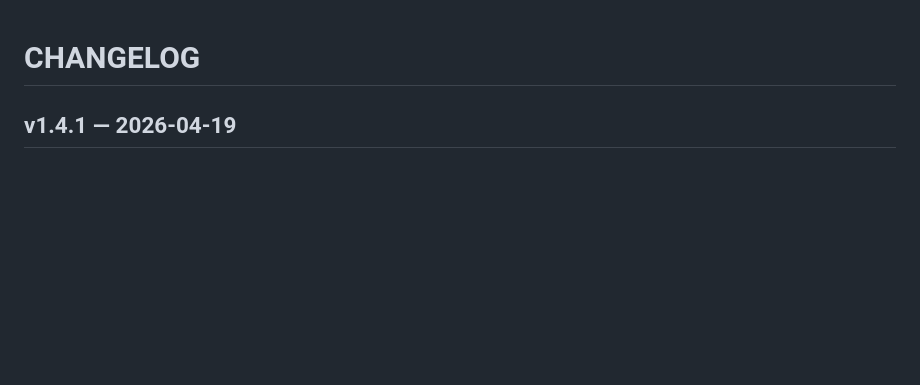
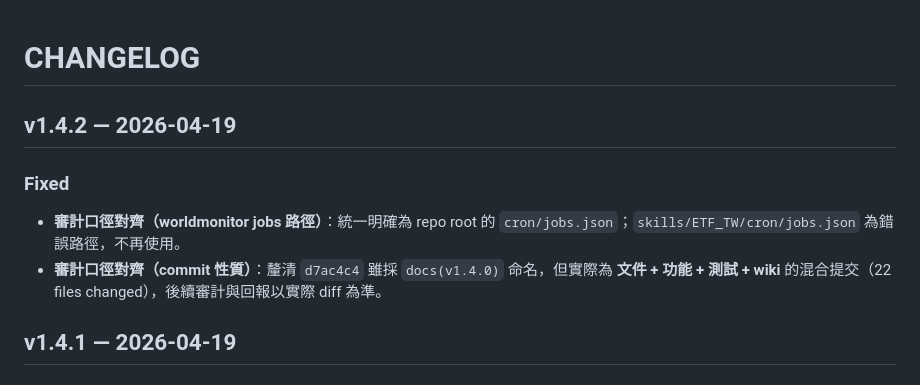
Before and after one commit to tutumomo/etf_master, a Markdown page: skills/ETF_TW/CHANGELOG.md, the part around the change. Rendered like a GitHub page; blank space fills up the shorter version.

Commit message:
docs(changelog): align audit wording for cron path and d7ac4c4 scope

```diff
--- a/skills/ETF_TW/CHANGELOG.md
+++ b/skills/ETF_TW/CHANGELOG.md
@@ -1,4 +1,10 @@
 # CHANGELOG
+
+## v1.4.2 — 2026-04-19
+
+### Fixed
+- **審計口徑對齊（worldmonitor jobs 路徑）**：統一明確為 repo root 的 `cron/jobs.json`；`skills/ETF_TW/cron/jobs.json` 為錯誤路徑，不再使用。
+- **審計口徑對齊（commit 性質）**：釐清 `d7ac4c4` 雖採 `docs(v1.4.0)` 命名，但實際為 **文件 + 功能 + 測試 + wiki** 的混合提交（22 files changed），後續審計與回報以實際 diff 為準。
 
 ## v1.4.1 — 2026-04-19
 
```
